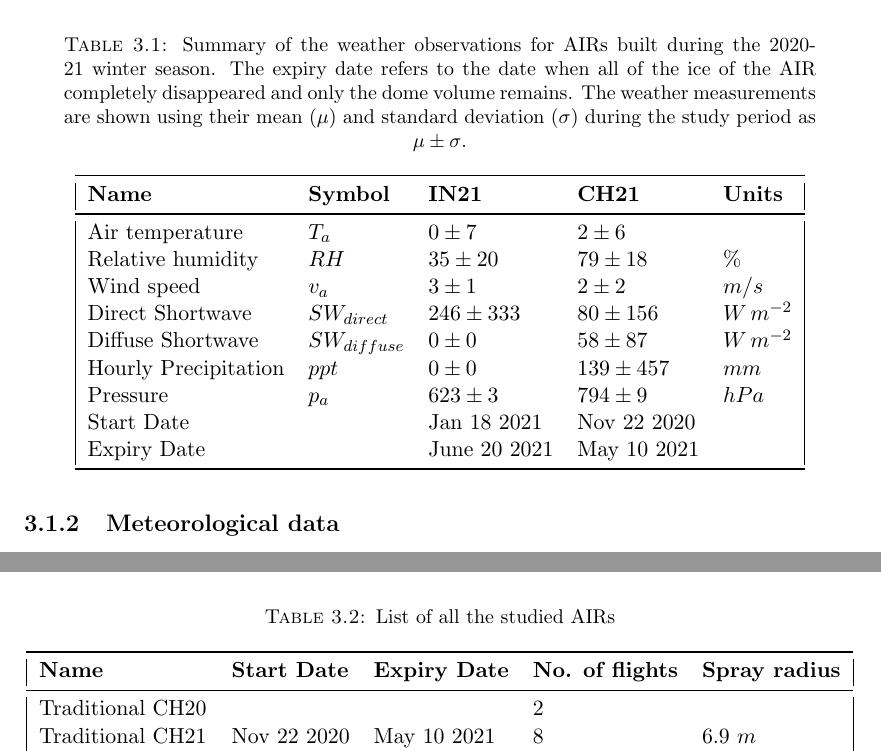
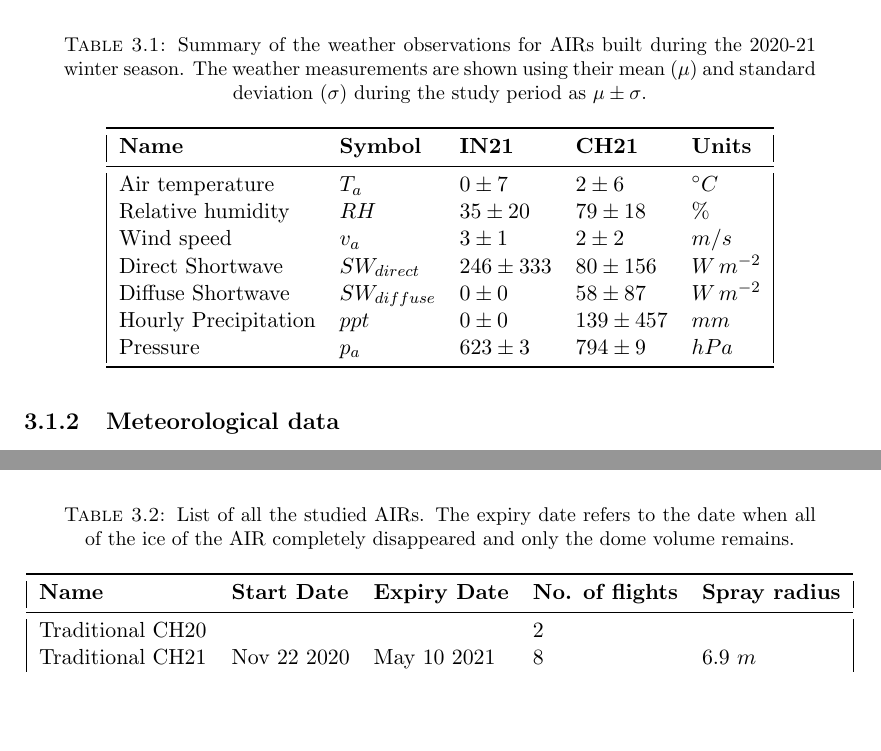
Before and after one commit to gayashiva/Ice-Reservoirs, a LaTeX thesis (Thesis.tex, which reads Chapters/Science.tex): two parts of pages 18 and 19 of 101, joined at a grey line, cut so that both start at the same text, the shorter picture padded with empty space. Compiled offline with pdfLaTeX.

```diff
--- a/Chapters/Science.tex
+++ b/Chapters/Science.tex
@@ -65,8 +65,7 @@
 
 \begin{table}
   \centering
-  \caption{Summary of the weather observations for AIRs built during the 2020-21 winter season. The expiry date
-  refers to the date when  all of the ice of the AIR completely disappeared and only the dome volume remains.
+  \caption{Summary of the weather observations for AIRs built during the 2020-21 winter season.
 The weather measurements are shown using their mean ($\mu$) and standard deviation ($\sigma$) during the study
 period as $\mu \pm \sigma$. }
 
@@ -80,9 +79,7 @@
 		Direct Shortwave            & $SW_{direct} $  & $246 \pm 333$ & $80 \pm 156$  & $W\,m^{-2}$      \\
 		Diffuse Shortwave           & $SW_{diffuse}$  & $0 \pm 0$     & $58 \pm 87$   & $W\,m^{-2}$      \\
 		Hourly Precipitation        & $ppt        $   & $0 \pm 0$     & $139 \pm 457$ & $mm$             \\
-		Pressure                    & $p_a         $  & $623 \pm 3$   & $794 \pm 9$   & $hPa$            \\
-		Start Date                  &     & Jan 18 2021   & Nov 22 2020 &                                  \\
-		Expiry Date                 &     & June 20 2021 & May 10 2021 &                   \\\bottomrule
+		Pressure                    & $p_a         $  & $623 \pm 3$   & $794 \pm 9$   & $hPa$            \\\bottomrule
 	\end{tabular}
 \end{table}
 
@@ -101,7 +98,8 @@
 
 \begin{table}
   \centering
-  \caption{List of all the studied AIRs}
+  \caption{List of all the studied AIRs. The expiry date refers to the date when  all of the ice of the AIR
+  completely disappeared and only the dome volume remains.}
 
 	\label{tab:AIRs}
 	\begin{tabular}{|lllll|}
--- a/Thesis.tex
+++ b/Thesis.tex
@@ -10,9 +10,11 @@
 \usepackage[square, numbers, comma, sort&compress]{natbib}  % Use the "Natbib" style for the references in the Bibliography
 \usepackage{verbatim}  % Needed for the "comment" environment to make LaTeX comments
 \usepackage{vector}  % Allows "\bvec{}" and "\buvec{}" for "blackboard" style bold vectors in maths
+\hypersetup{urlcolor=blue, colorlinks=false}  % Colours hyperlinks in blue, but this can be distracting if there are many links.
+% My extra LaTeX packages required
 \usepackage{pdfpages}
 \usepackage{siunitx}
-\hypersetup{urlcolor=blue, colorlinks=false}  % Colours hyperlinks in blue, but this can be distracting if there are many links.
+\DeclareRobustCommand*\degree{\ensuremath{^{\circ}}}
 
 %% ----------------------------------------------------------------
 \begin{document}
```
Also changed, not shown: 1 other file.
